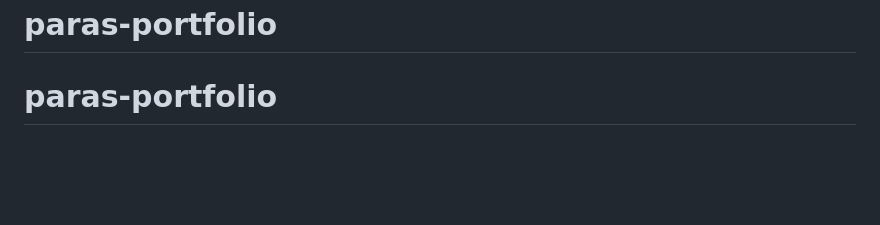
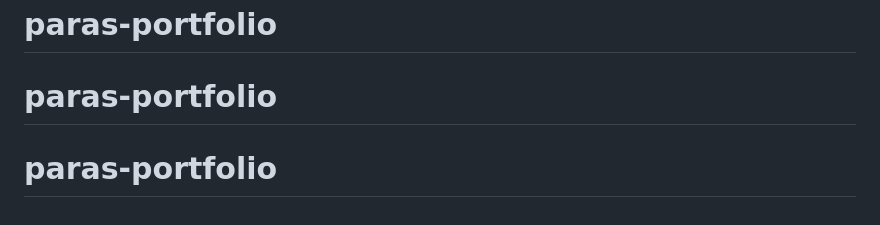
Before and after one commit to P1020-cm/paras-portfolio, a Markdown page: README.md, the part around the change. Drawn GitHub-style; blank space fills up the shorter version.

```diff
--- a/README.md
+++ b/README.md
@@ -159,3 +159,4 @@ Built with ❤️ for Paras Sorathiya
 Portfolio Theme: Cybersecurity Professional
 # paras-portfolio
 # paras-portfolio
+# paras-portfolio
```
